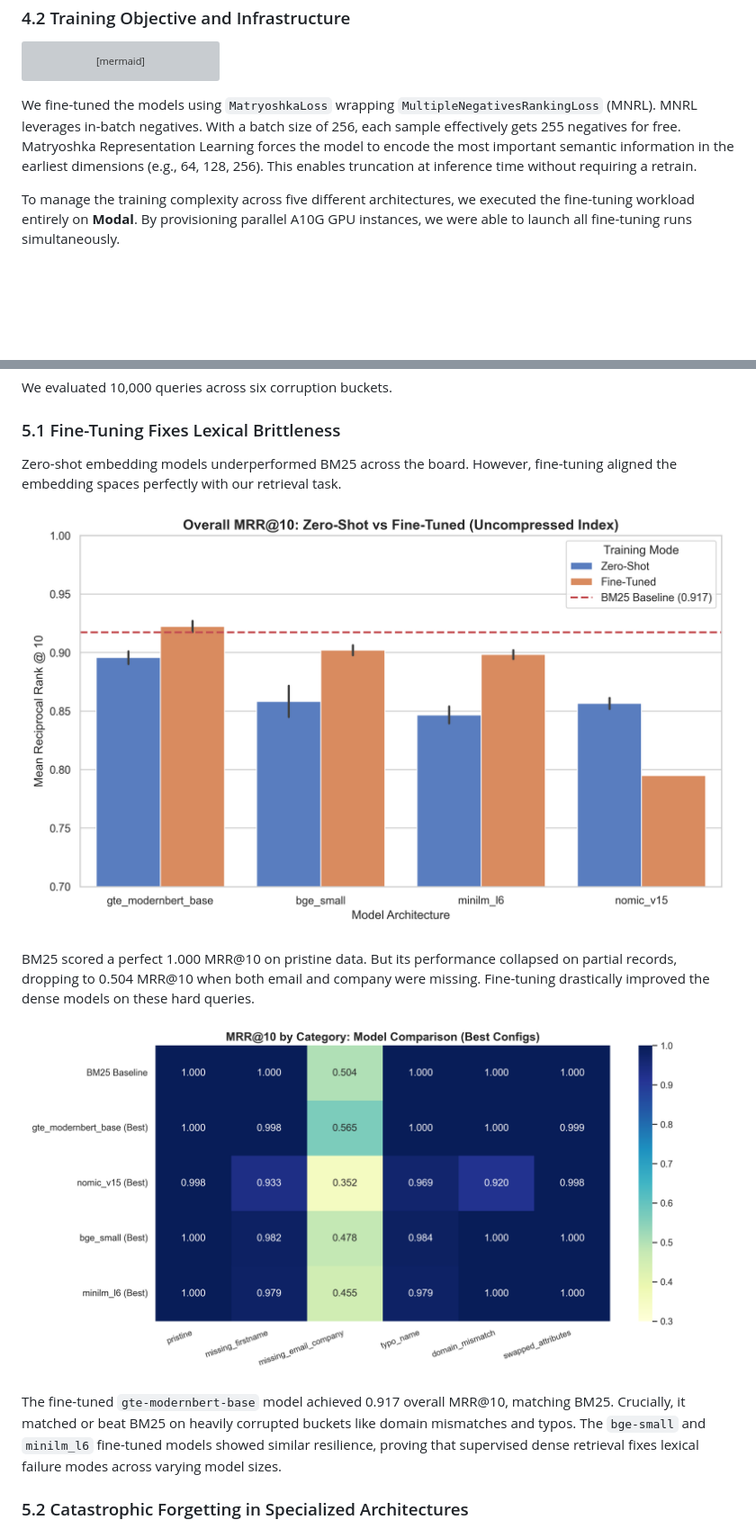
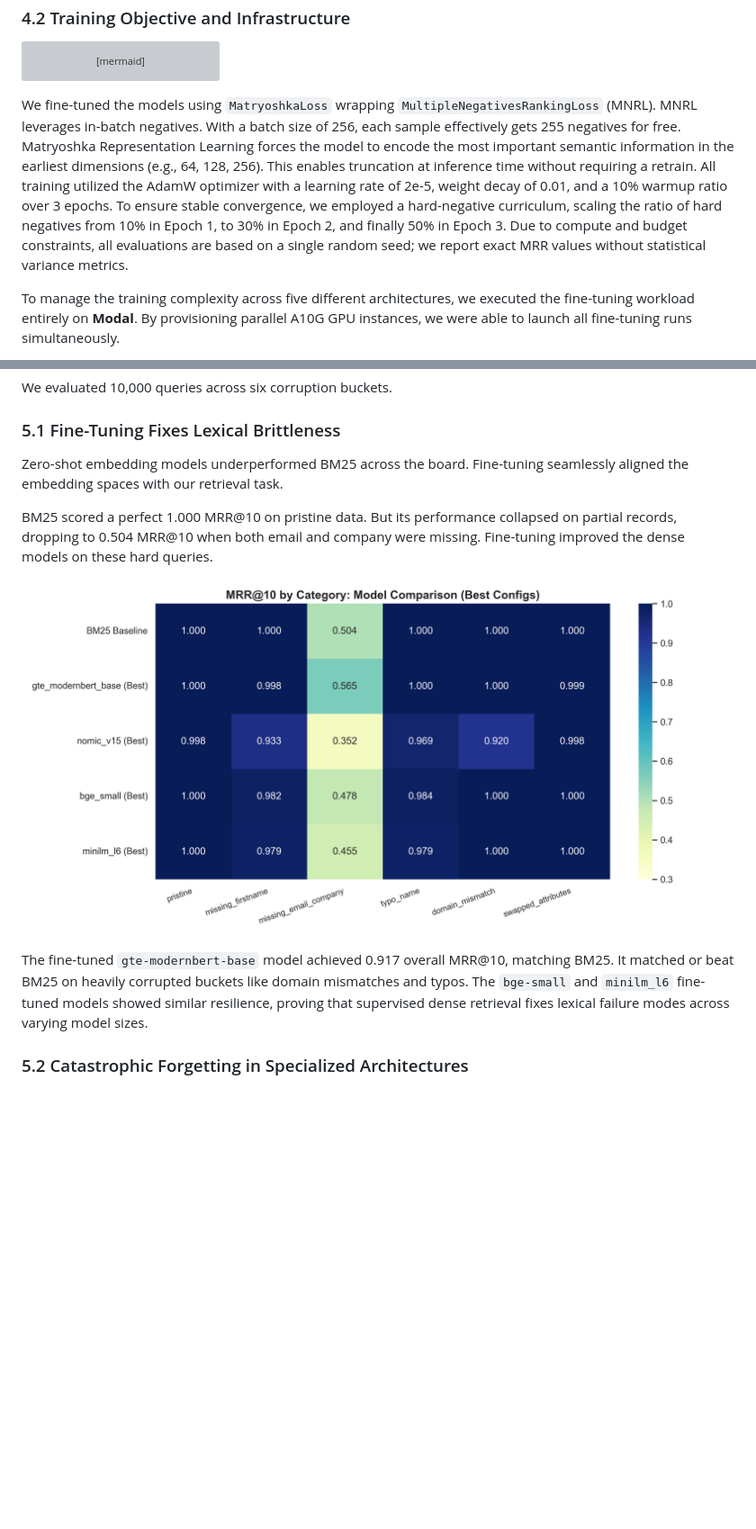
Before and after one commit to jayshah5696/entity-resolution-poc, a Markdown page: writing/paper.md, 2 parts joined by grey strips. Shown at 90% size. Rendered like a GitHub page; blank space fills up the shorter version; grey boxes are pictures that could not be loaded.

````diff
--- a/writing/paper.md
+++ b/writing/paper.md
@@ -127,7 +140,7 @@ graph TD
     I --> J([Evaluation Metrics: MRR@10, Recall@10])
 ```
 
-We fine-tuned the models using `MatryoshkaLoss` wrapping `MultipleNegativesRankingLoss` (MNRL). MNRL leverages in-batch negatives. With a batch size of 256, each sample effectively gets 255 negatives for free. Matryoshka Representation Learning forces the model to encode the most important semantic information in the earliest dimensions (e.g., 64, 128, 256). This enables truncation at inference time without requiring a retrain.
+We fine-tuned the models using `MatryoshkaLoss` wrapping `MultipleNegativesRankingLoss` (MNRL). MNRL leverages in-batch negatives. With a batch size of 256, each sample effectively gets 255 negatives for free. Matryoshka Representation Learning forces the model to encode the most important semantic information in the earliest dimensions (e.g., 64, 128, 256). This enables truncation at inference time without requiring a retrain. All training utilized the AdamW optimizer with a learning rate of 2e-5, weight decay of 0.01, and a 10% warmup ratio over 3 epochs. To ensure stable convergence, we employed a hard-negative curriculum, scaling the ratio of hard negatives from 10% in Epoch 1, to 30% in Epoch 2, and finally 50% in Epoch 3. Due to compute and budget constraints, all evaluations are based on a single random seed; we report exact MRR values without statistical variance metrics.
 
 To manage the training complexity across five different architectures, we executed the fine-tuning workload entirely on **Modal**. By provisioning parallel A10G GPU instances, we were able to launch all fine-tuning runs simultaneously.
 
@@ -153,15 +166,13 @@ We evaluated 10,000 queries across six corruption buckets.
 
 ### 5.1 Fine-Tuning Fixes Lexical Brittleness
 
-Zero-shot embedding models underperformed BM25 across the board. However, fine-tuning aligned the embedding spaces perfectly with our retrieval task.
+Zero-shot embedding models underperformed BM25 across the board. Fine-tuning seamlessly aligned the embedding spaces with our retrieval task.
 
-![Overall MRR@10](../results/plots/mrr_overall.png)
+BM25 scored a perfect 1.000 MRR@10 on pristine data. But its performance collapsed on partial records, dropping to 0.504 MRR@10 when both email and company were missing. Fine-tuning improved the dense models on these hard queries.
 
-BM25 scored a perfect 1.000 MRR@10 on pristine data. But its performance collapsed on partial records, dropping to 0.504 MRR@10 when both email and company were missing. Fine-tuning drastically improved the dense models on these hard queries.
+![Figure 2: Bucket Heatmap. Observe that while BM25 is perfect on pristine data, fine-tuned dense models dominate on heavily corrupted subsets like typos and domain swaps.](../results/plots/bucket_heatmap_all.png)
 
-![Bucket Heatmap](../results/plots/bucket_heatmap_all.png)
-
-The fine-tuned `gte-modernbert-base` model achieved 0.917 overall MRR@10, matching BM25. Crucially, it matched or beat BM25 on heavily corrupted buckets like domain mismatches and typos. The `bge-small` and `minilm_l6` fine-tuned models showed similar resilience, proving that supervised dense retrieval fixes lexical failure modes across varying model sizes.
+The fine-tuned `gte-modernbert-base` model achieved 0.917 overall MRR@10, matching BM25. It matched or beat BM25 on heavily corrupted buckets like domain mismatches and typos. The `bge-small` and `minilm_l6` fine-tuned models showed similar resilience, proving that supervised dense retrieval fixes lexical failure modes across varying model sizes.
 
 ### 5.2 Catastrophic Forgetting in Specialized Architectures
 Not all architectures survived the training recipe. We observed severe catastrophic forgetting in `nomic-embed-text-v1.5`.
````
Also changed, not shown: other parts of writing/paper.md (+40 -16 lines).
